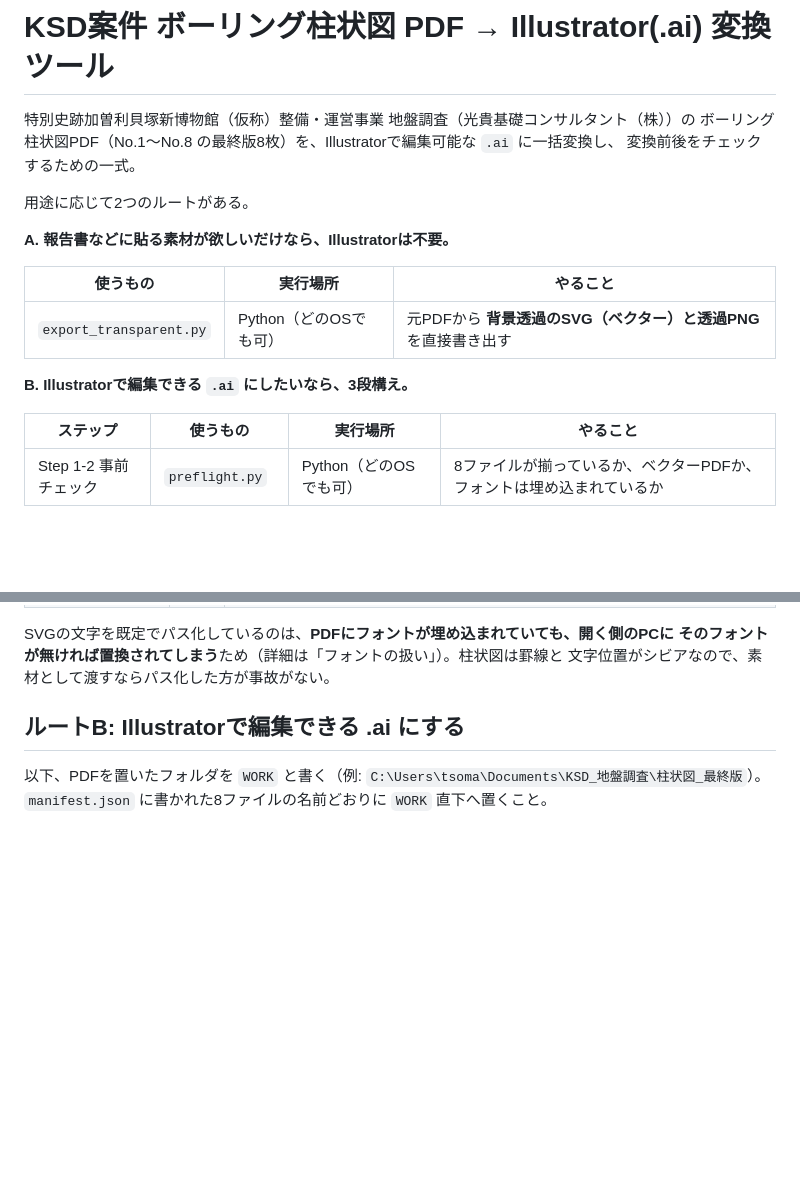
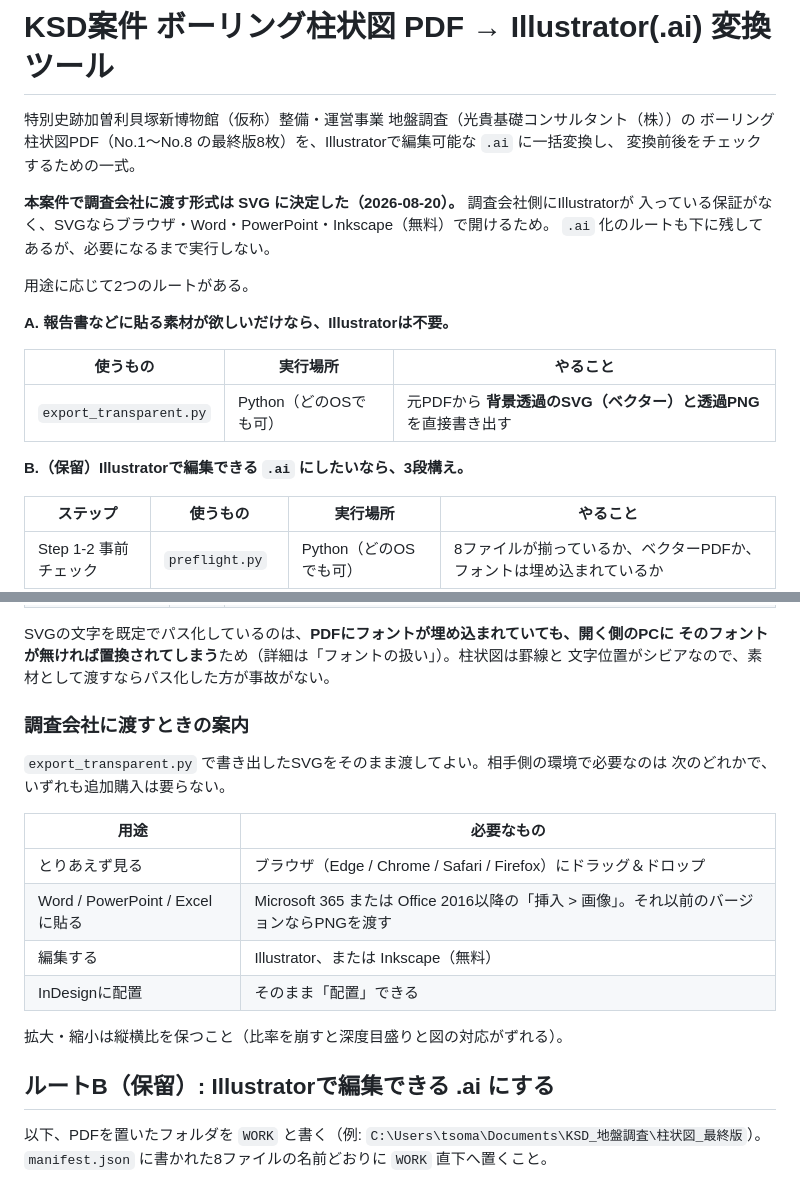
Before and after one commit to takasesomatenen/ANY-TASK, a Markdown page: ksd-borehole-log-to-ai/README.md, 2 parts joined by grey strips. GitHub-like rendering; blank space fills up the shorter version.

Commit message:
Make SVG the chosen delivery format and note the .ai route as on hold
調査会社側にIllustratorがある保証がないため、渡す形式をSVGに決定した。
SVGならブラウザ・Word/PowerPoint(Office 2016以降)・Inkscape(無料)で開ける。

- READMEの冒頭に決定事項を明記し、.ai化のルートBは「保留」と位置づけた
- 調査会社に渡すときの案内（開き方・必要なソフト・拡大縮小の注意）を追記

SVGが実際に読み込めることも確認済み（書き出したSVGを読み直してラスタライズし、
罫線・ハッチング・N値グラフ・文字がすべて再現されること、背景が透過していることを
目視確認）。

Co-Authored-By: Claude Opus 5 <noreply@anthropic.com>
Claude-Session: https://claude.ai/code/session_01TemnPBgDWhYkdA4Me7HoC3

```diff
--- a/ksd-borehole-log-to-ai/README.md
+++ b/ksd-borehole-log-to-ai/README.md
@@ -3,6 +3,10 @@
 特別史跡加曽利貝塚新博物館（仮称）整備・運営事業 地盤調査（光貴基礎コンサルタント（株））の
 ボーリング柱状図PDF（No.1〜No.8 の最終版8枚）を、Illustratorで編集可能な `.ai` に一括変換し、
 変換前後をチェックするための一式。
+
+**本案件で調査会社に渡す形式は SVG に決定した（2026-08-20）。** 調査会社側にIllustratorが
+入っている保証がなく、SVGならブラウザ・Word・PowerPoint・Inkscape（無料）で開けるため。
+`.ai` 化のルートも下に残してあるが、必要になるまで実行しない。
 
 用途に応じて2つのルートがある。
 
@@ -12,7 +16,7 @@
 |---|---|---|
 | `export_transparent.py` | Python（どのOSでも可） | 元PDFから **背景透過のSVG（ベクター）と透過PNG** を直接書き出す |
 
-**B. Illustratorで編集できる `.ai` にしたいなら、3段構え。**
+**B.（保留）Illustratorで編集できる `.ai` にしたいなら、3段構え。**
 
 | ステップ | 使うもの | 実行場所 | やること |
 |---|---|---|---|
@@ -106,7 +110,21 @@ SVGの文字を既定でパス化しているのは、**PDFにフォントが埋
 そのフォントが無ければ置換されてしまう**ため（詳細は「フォントの扱い」）。柱状図は罫線と
 文字位置がシビアなので、素材として渡すならパス化した方が事故がない。
 
-## ルートB: Illustratorで編集できる .ai にする
+### 調査会社に渡すときの案内
+
+`export_transparent.py` で書き出したSVGをそのまま渡してよい。相手側の環境で必要なのは
+次のどれかで、いずれも追加購入は要らない。
+
+| 用途 | 必要なもの |
+|---|---|
+| とりあえず見る | ブラウザ（Edge / Chrome / Safari / Firefox）にドラッグ＆ドロップ |
+| Word / PowerPoint / Excel に貼る | Microsoft 365 または Office 2016以降の「挿入 > 画像」。それ以前のバージョンならPNGを渡す |
+| 編集する | Illustrator、または Inkscape（無料） |
+| InDesignに配置 | そのまま「配置」できる |
+
+拡大・縮小は縦横比を保つこと（比率を崩すと深度目盛りと図の対応がずれる）。
+
+## ルートB（保留）: Illustratorで編集できる .ai にする
 
 以下、PDFを置いたフォルダを `WORK` と書く（例:
 `C:\Users\tsoma\Documents\KSD_地盤調査\柱状図_最終版`）。
```
